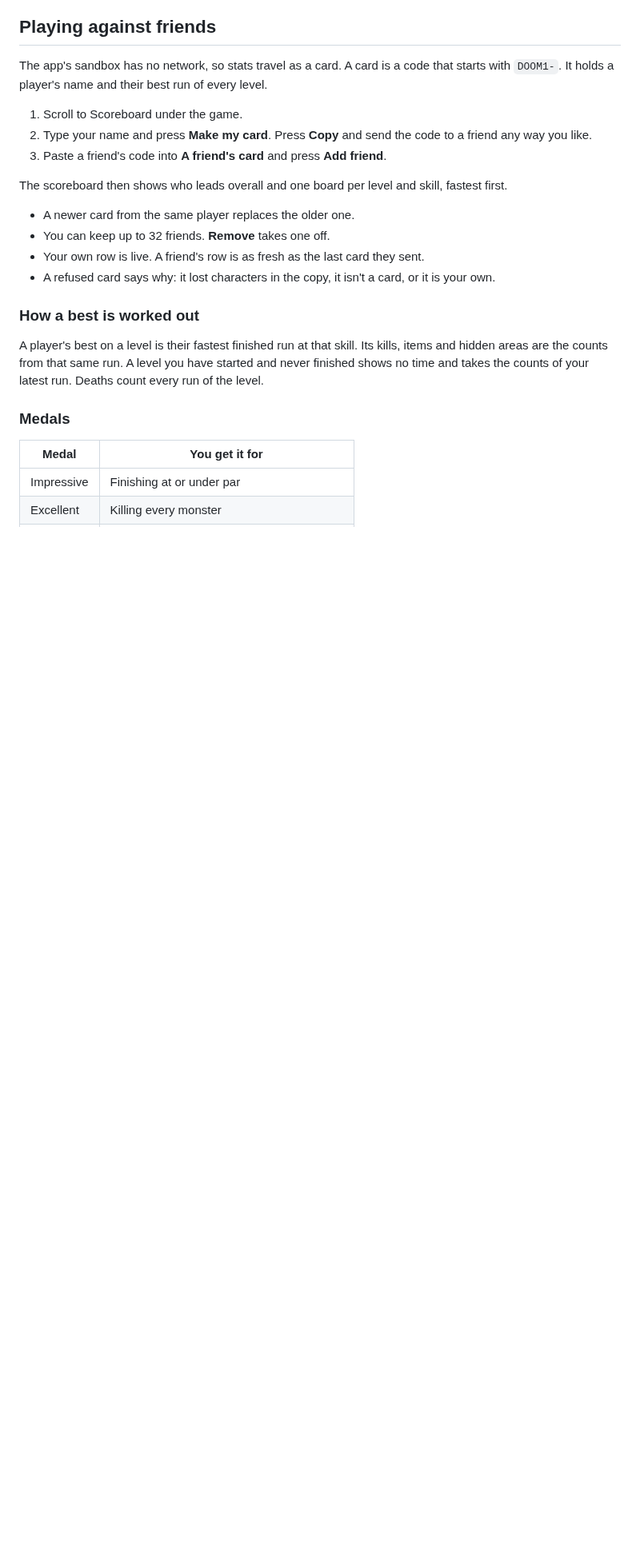
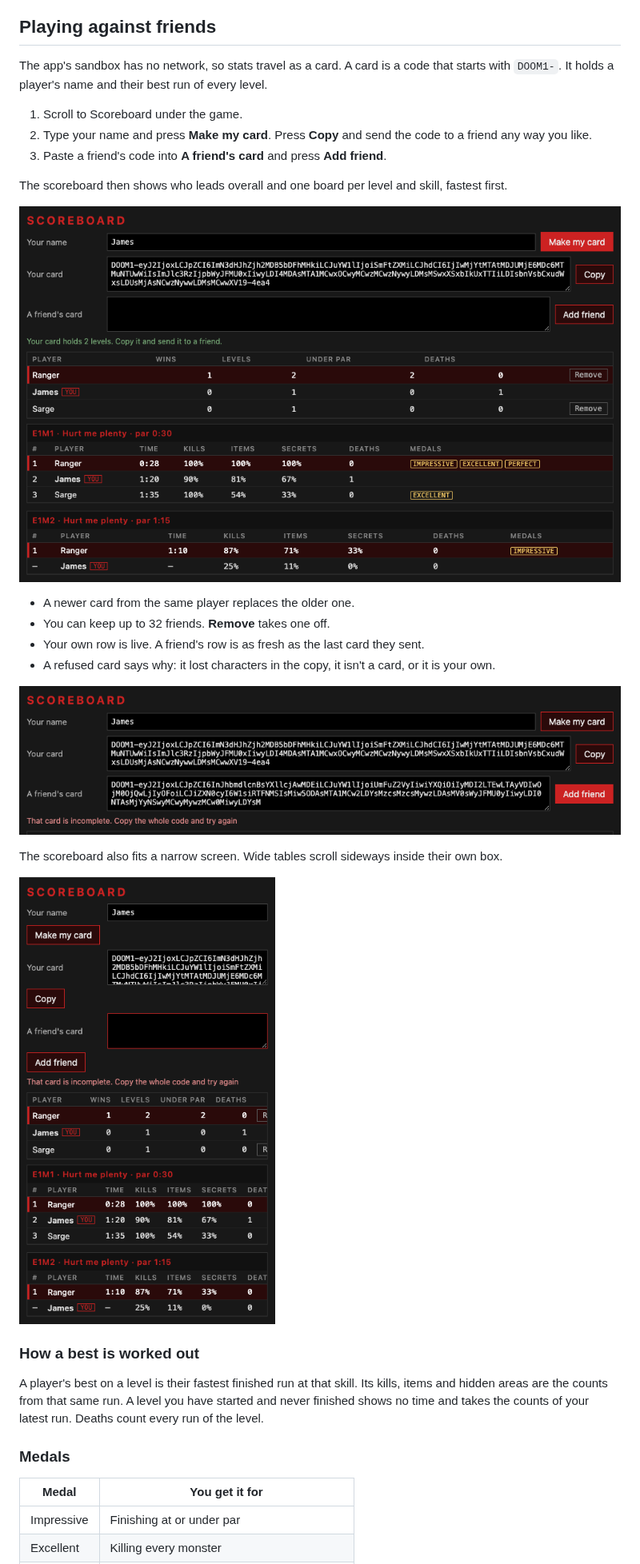
Before and after one commit to embabel-worlds/realm-doom, a Markdown page: README.md, the part around one of its changes. Shown at 80% size. Drawn GitHub-style; pictures changed too: docs/refused-card.png (added), docs/scoreboard-narrow.png (added), docs/scoreboard.png (added); blank space fills up the shorter version.

Commit message:
Add screenshots of the game, the scoreboard and a refused card to the README

```diff
--- a/README.md
+++ b/README.md
@@ -87,10 +87,18 @@ The app's sandbox has no network, so stats travel as a card. A card is a code th
 
 The scoreboard then shows who leads overall and one board per level and skill, fastest first.
 
+![The scoreboard: a card ready to copy, the standings, and a board for each level with times and medals](docs/scoreboard.png)
+
 - A newer card from the same player replaces the older one.
 - You can keep up to 32 friends. **Remove** takes one off.
 - Your own row is live. A friend's row is as fresh as the last card they sent.
 - A refused card says why: it lost characters in the copy, it isn't a card, or it is your own.
+
+![A card that lost its last characters is refused with the reason](docs/refused-card.png)
+
+The scoreboard also fits a narrow screen. Wide tables scroll sideways inside their own box.
+
+<img src="docs/scoreboard-narrow.png" width="320" alt="The scoreboard on a narrow screen">
 
 ### How a best is worked out
 
```
Also changed, not shown: other parts of README.md (+2 -2 lines), docs/app.png (deleted), docs/game.png (added).
